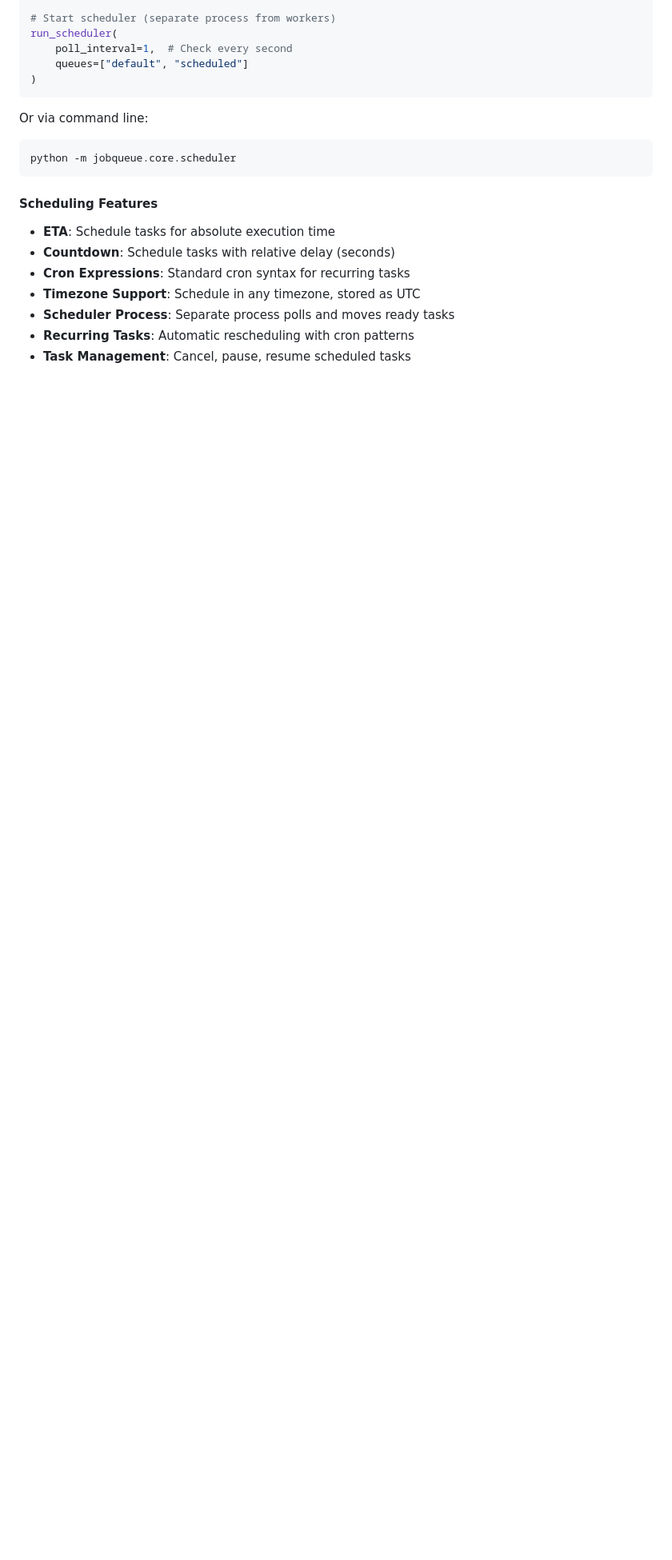
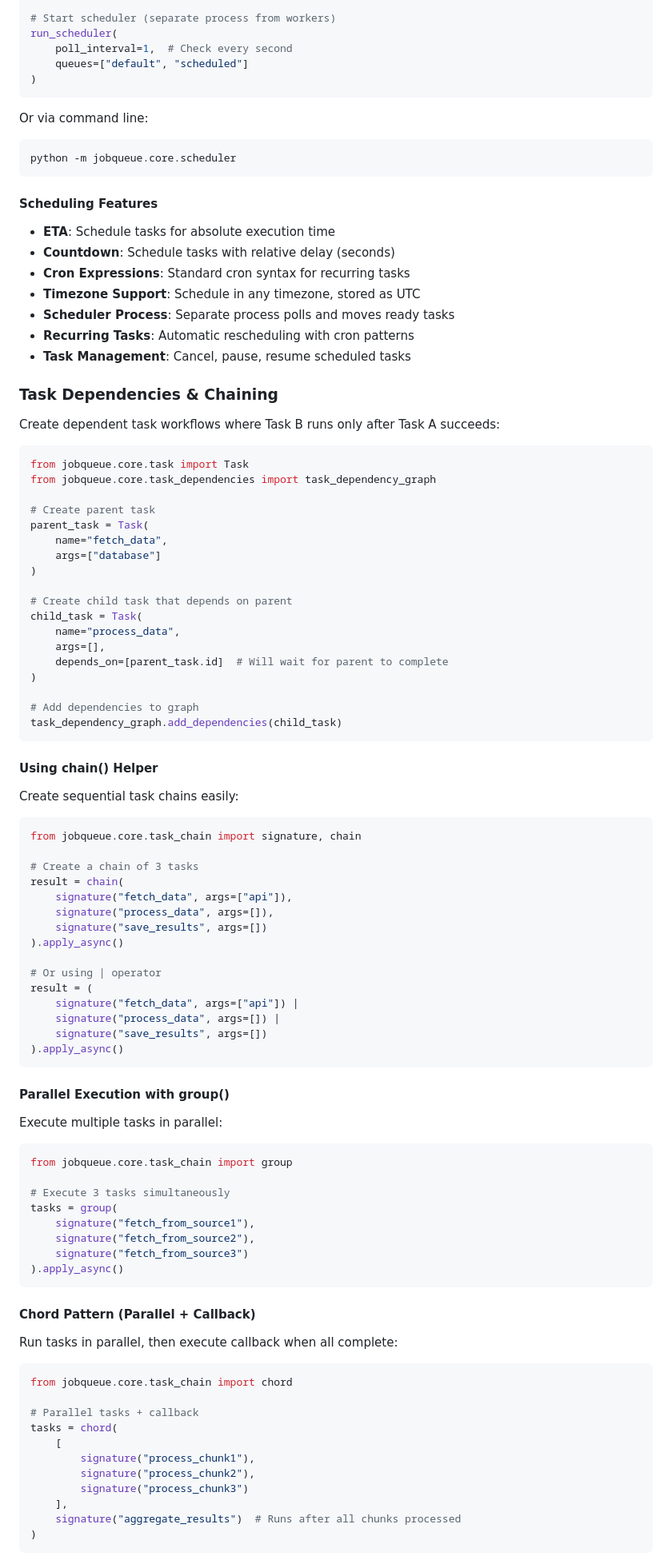
Before and after one commit to horacenjoroge/Distributed-Job-Queue-with-Rate-Limiting---Priority-Scheduling, a Markdown page: README.md, the part around one of its changes. Shown at 80% size. GitHub-like rendering; blank space fills up the shorter version.

Commit message:
docs: add task dependencies section to README
- Document basic task dependencies
- Show chain() helper usage
- Explain | operator for chaining
- Document group() for parallel execution
- Show chord() pattern with callback
- List key dependency features
- Circular detection, failure propagation
- DAG support and execution order
- Add code examples for all patterns

````diff
--- a/README.md
+++ b/README.md
@@ -373,3 +373,83 @@ python -m jobqueue.core.scheduler
 - **Recurring Tasks**: Automatic rescheduling with cron patterns
 - **Task Management**: Cancel, pause, resume scheduled tasks
 
+### Task Dependencies & Chaining
+
+Create dependent task workflows where Task B runs only after Task A succeeds:
+
+```python
+from jobqueue.core.task import Task
+from jobqueue.core.task_dependencies import task_dependency_graph
+
+# Create parent task
+parent_task = Task(
+    name="fetch_data",
+    args=["database"]
+)
+
+# Create child task that depends on parent
+child_task = Task(
+    name="process_data",
+    args=[],
+    depends_on=[parent_task.id]  # Will wait for parent to complete
+)
+
+# Add dependencies to graph
+task_dependency_graph.add_dependencies(child_task)
+```
+
+#### Using chain() Helper
+
+Create sequential task chains easily:
+
+```python
+from jobqueue.core.task_chain import signature, chain
+
+# Create a chain of 3 tasks
+result = chain(
+    signature("fetch_data", args=["api"]),
+    signature("process_data", args=[]),
+    signature("save_results", args=[])
+).apply_async()
+
+# Or using | operator
+result = (
+    signature("fetch_data", args=["api"]) |
+    signature("process_data", args=[]) |
+    signature("save_results", args=[])
+).apply_async()
+```
+
+#### Parallel Execution with group()
+
+Execute multiple tasks in parallel:
+
+```python
+from jobqueue.core.task_chain import group
+
+# Execute 3 tasks simultaneously
+tasks = group(
+    signature("fetch_from_source1"),
+    signature("fetch_from_source2"),
+    signature("fetch_from_source3")
+).apply_async()
+```
+
+#### Chord Pattern (Parallel + Callback)
+
+Run tasks in parallel, then execute callback when all complete:
+
+```python
+from jobqueue.core.task_chain import chord
+
+# Parallel tasks + callback
+tasks = chord(
+    [
+        signature("process_chunk1"),
+        signature("process_chunk2"),
+        signature("process_chunk3")
+    ],
+    signature("aggregate_results")  # Runs after all chunks processed
+)
+```
+
````
Also changed, not shown: other parts of README.md (+9 -0 lines).
